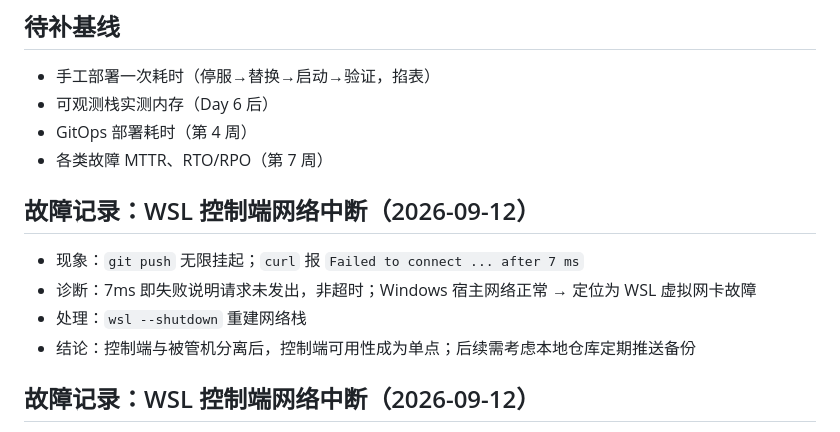
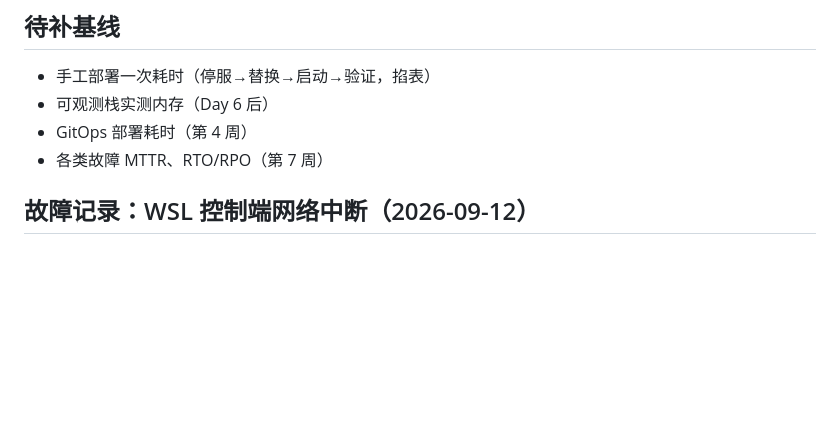
Before and after one commit to zhourui-2000/sre-lab, a Markdown page: docs/baseline.md, the part around the change. Drawn GitHub-style; blank space fills up the shorter version.

Commit message:
docs: 修正多余内容

```diff
--- a/docs/baseline.md
+++ b/docs/baseline.md
@@ -34,13 +34,6 @@ k3s 需 700–900MB。**处于边界，需实测后决策**（见 docs/capacity.
 - 可观测栈实测内存（Day 6 后）
 - GitOps 部署耗时（第 4 周）
 - 各类故障 MTTR、RTO/RPO（第 7 周）
-
-## 故障记录：WSL 控制端网络中断（2026-09-12）
-
-- 现象：`git push` 无限挂起；`curl` 报 `Failed to connect ... after 7 ms`
-- 诊断：7ms 即失败说明请求未发出，非超时；Windows 宿主网络正常 → 定位为 WSL 虚拟网卡故障
-- 处理：`wsl --shutdown` 重建网络栈
-- 结论：控制端与被管机分离后，控制端可用性成为单点；后续需考虑本地仓库定期推送备份
 
 ## 故障记录：WSL 控制端网络中断（2026-09-12）
 
```
